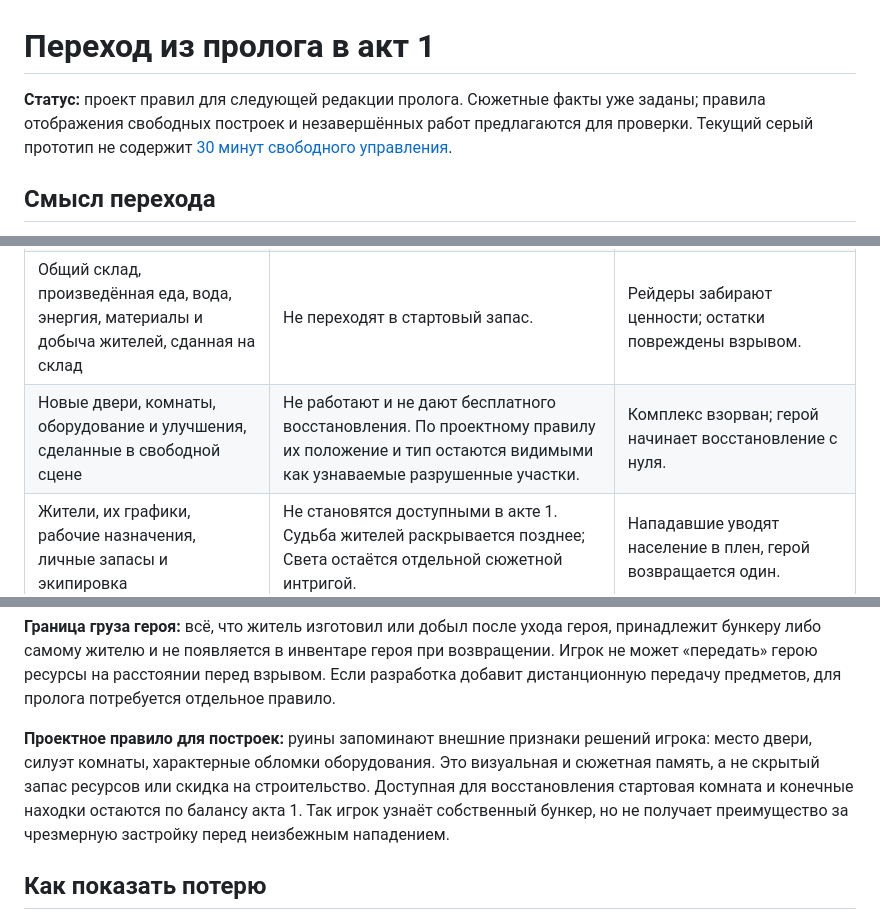
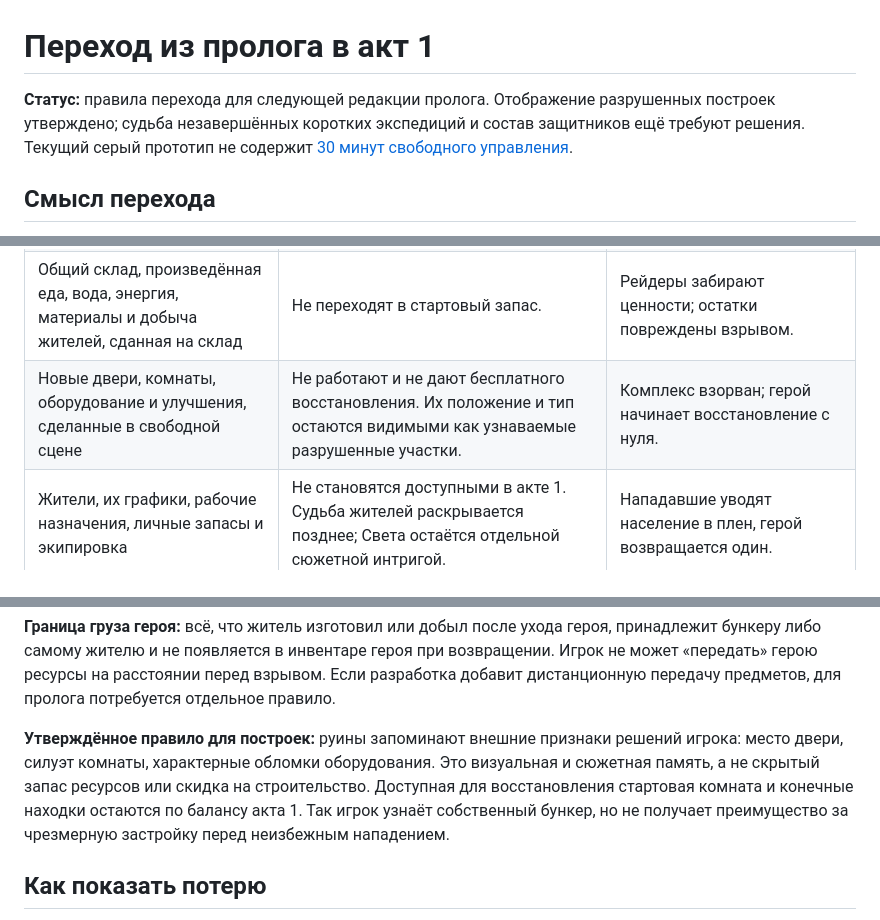
Before and after one commit to vstaroverov/bunker, a Markdown page: Этапы/02-GDD/Переход из пролога в акт 1.md, 3 parts joined by grey strips. GitHub-like rendering.

```diff
--- a/Этапы/02-GDD/Переход из пролога в акт 1.md
+++ b/Этапы/02-GDD/Переход из пролога в акт 1.md
@@ -1,6 +1,6 @@
 # Переход из пролога в акт 1
 
-**Статус:** проект правил для следующей редакции пролога. Сюжетные факты уже заданы; правила отображения свободных построек и незавершённых работ предлагаются для проверки. Текущий серый прототип не содержит [30 минут свободного управления](Свободное%20управление%20в%20прологе.md).
+**Статус:** правила перехода для следующей редакции пролога. Отображение разрушенных построек утверждено; судьба незавершённых коротких экспедиций и состав защитников ещё требуют решения. Текущий серый прототип не содержит [30 минут свободного управления](Свободное%20управление%20в%20прологе.md).
 
 ## Смысл перехода
 
@@ -15,7 +15,7 @@
 | Главный герой | Жив, возвращается один; сохраняет свои характеристики, навыки, надетое снаряжение и предметы, взятые в последнюю экспедицию. | Героя не было в бункере во время нападения. |
 | Груз последней экспедиции героя | Доставляется вместе с героем и только после возвращения становится доступен ему. | Груз не лежал на общем складе. |
 | Общий склад, произведённая еда, вода, энергия, материалы и добыча жителей, сданная на склад | Не переходят в стартовый запас. | Рейдеры забирают ценности; остатки повреждены взрывом. |
-| Новые двери, комнаты, оборудование и улучшения, сделанные в свободной сцене | Не работают и не дают бесплатного восстановления. По проектному правилу их положение и тип остаются видимыми как узнаваемые разрушенные участки. | Комплекс взорван; герой начинает восстановление с нуля. |
+| Новые двери, комнаты, оборудование и улучшения, сделанные в свободной сцене | Не работают и не дают бесплатного восстановления. Их положение и тип остаются видимыми как узнаваемые разрушенные участки. | Комплекс взорван; герой начинает восстановление с нуля. |
 | Жители, их графики, рабочие назначения, личные запасы и экипировка | Не становятся доступными в акте 1. Судьба жителей раскрывается позднее; Света остаётся отдельной сюжетной интригой. | Нападавшие уводят население в плен, герой возвращается один. |
 | Текущие стройки, производство, ремонты и обычные события бункера | Завершаются как потерянные при нападении; очереди и таймеры прекращаются. | Старый рабочий бункер больше не функционирует. |
 | Выполненные игроком действия и сюжетные записи | Сохраняются в журнале как история пролога, без производственных бонусов. | Игрок может узнать свои решения и прежнее состояние поселения. |
@@ -23,7 +23,7 @@
 
 **Граница груза героя:** всё, что житель изготовил или добыл после ухода героя, принадлежит бункеру либо самому жителю и не появляется в инвентаре героя при возвращении. Игрок не может «передать» герою ресурсы на расстоянии перед взрывом. Если разработка добавит дистанционную передачу предметов, для пролога потребуется отдельное правило.
 
-**Проектное правило для построек:** руины запоминают внешние признаки решений игрока: место двери, силуэт комнаты, характерные обломки оборудования. Это визуальная и сюжетная память, а не скрытый запас ресурсов или скидка на строительство. Доступная для восстановления стартовая комната и конечные находки остаются по балансу акта 1. Так игрок узнаёт собственный бункер, но не получает преимущество за чрезмерную застройку перед неизбежным нападением.
+**Утверждённое правило для построек:** руины запоминают внешние признаки решений игрока: место двери, силуэт комнаты, характерные обломки оборудования. Это визуальная и сюжетная память, а не скрытый запас ресурсов или скидка на строительство. Доступная для восстановления стартовая комната и конечные находки остаются по балансу акта 1. Так игрок узнаёт собственный бункер, но не получает преимущество за чрезмерную застройку перед неизбежным нападением.
 
 ## Как показать потерю
 
```
Also changed, not shown: other parts of Этапы/02-GDD/Переход из пролога в акт 1.md (+1 -1 lines), Этапы/02-GDD/README.md (+1 -1 lines), Этапы/02-GDD/Свободное управление в прологе.md (+3 -3 lines).
